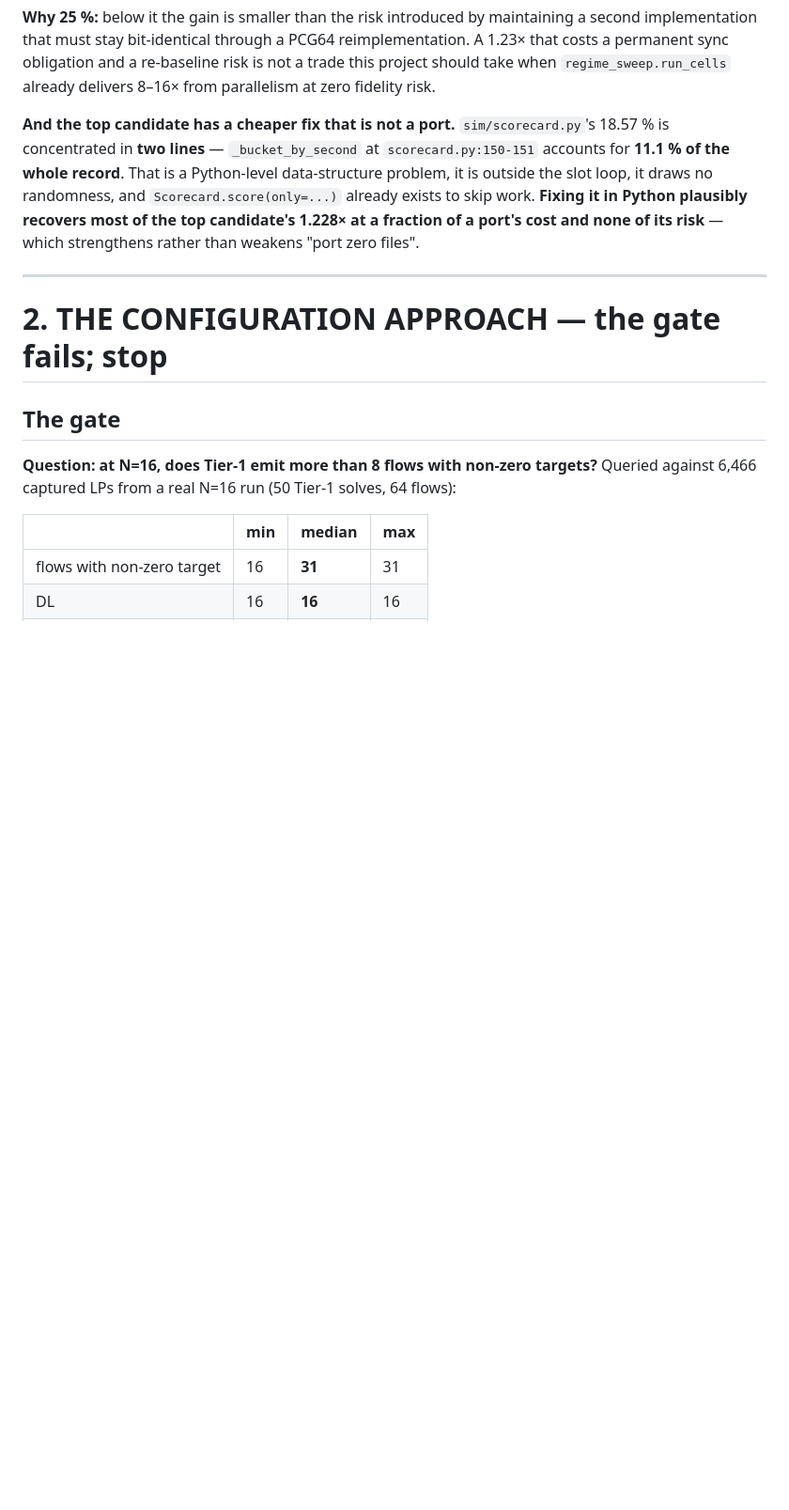
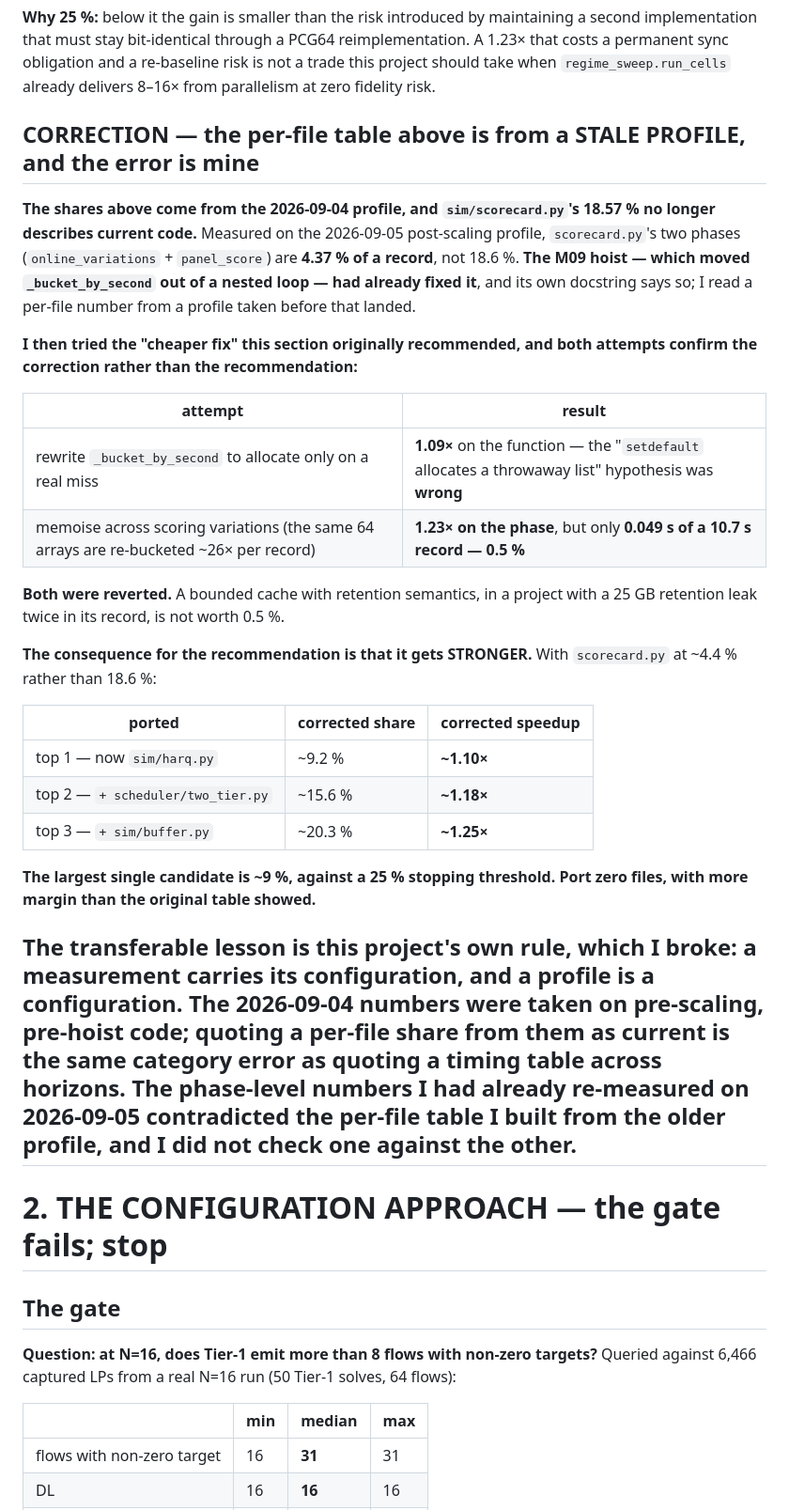
Before and after one commit to rahulnetsc/5g-qos-stack-personal, a Markdown page: docs/c-port-and-configuration-analysis.md, the part around the change. Shown at 94% size. GitHub-like rendering; blank space fills up the shorter version.

Commit message:
Correct the PDCCH attribution, and withdraw the _bucket_by_second recommendation as based on a stale profile
1. THE PDCCH BOUND DOES NOT BIND, so its agreement with G10's boundary at 8
was coincidental. Measured CCE utilisation is 9.4% / 7.6% / 7.3% at N=8/16/32
while UL PRB sits at 93% throughout. The 32 CCE / AL 4 = 8 arithmetic is
correct; the constraint is simply never reached. A banner says so at the top
of the regime map and H1's row is corrected in place rather than left
standing.

AND THE BOUNDARY'S REAL CAUSE IS SUPPORTED BY DATA, not left open: the
cold-start lock-out. Under the attach path n_never_granted goes to 0 at
every fleet size on every arm and seed, including N=16 where Reservation was
4/1/3 and TwoTier 1/1/2. A change that touches only BSR state cannot move a
PDCCH or PRB limit, so the boundary was never a hard resource bound. It also
explains PF admitting more: PF starves nobody at any N, having no ranking
tier that reads the per-LCG array.

2. THE _bucket_by_second RECOMMENDATION IS WITHDRAWN, AND THE ERROR IS MINE.
The per-file table came from the 2026-09-04 profile, and scorecard.py's
18.57% no longer describes current code -- on the 2026-09-05 post-scaling
profile its two phases are 4.37% of a record. The M09 hoist had already
fixed it, and its own docstring says so; I read a per-file number from a
profile taken before that landed.

Both attempted fixes confirm the correction rather than the recommendation:
rewriting the loop to allocate only on a real miss bought 1.09x (the
"setdefault allocates a throwaway list" hypothesis was wrong), and memoising
across scoring variations -- the same 64 arrays are re-bucketed ~26x per
record -- bought 1.23x on the phase but only 0.049 s of a 10.7 s record,
0.5%. BOTH REVERTED: a bounded cache with retention semantics is not worth
0.5% in a project with a 25 GB retention leak twice in its record.

The consequence is that "port zero files" gets STRONGER. With scorecard.py
at ~4.4%, the largest single candidate is sim/harq.py at ~9.2% buying ~1.10x,
against a 25% stopping threshold.

The transferable lesson is this project's own rule, which I broke: a
measurement carries its configuration, and a profile is a configuration. The
phase-level numbers I had already re-measured on 2026-09-05 contradicted the
per-file table I built from the older profile, and I did not check one
against the other.

Co-Authored-By: Claude Opus 5 (1M context) <noreply@anthropic.com>

```diff
--- a/docs/c-port-and-configuration-analysis.md
+++ b/docs/c-port-and-configuration-analysis.md
@@ -80,15 +80,46 @@ re-baseline risk is not a trade this project should take when
 `regime_sweep.run_cells` already delivers 8–16× from parallelism at zero
 fidelity risk.
 
-**And the top candidate has a cheaper fix that is not a port.**
-`sim/scorecard.py`'s 18.57 % is concentrated in **two lines** —
-`_bucket_by_second` at `scorecard.py:150-151` accounts for **11.1 % of the
-whole record**. That is a Python-level data-structure problem, it is outside
-the slot loop, it draws no randomness, and `Scorecard.score(only=...)`
-already exists to skip work. **Fixing it in Python plausibly recovers most
-of the top candidate's 1.228× at a fraction of a port's cost and none of its
-risk** — which strengthens rather than weakens "port zero files".
+## CORRECTION — the per-file table above is from a STALE PROFILE, and the error is mine
 
+**The shares above come from the 2026-09-04 profile, and `sim/scorecard.py`'s
+18.57 % no longer describes current code.** Measured on the 2026-09-05
+post-scaling profile, `scorecard.py`'s two phases (`online_variations` +
+`panel_score`) are **4.37 % of a record**, not 18.6 %. **The M09 hoist —
+which moved `_bucket_by_second` out of a nested loop — had already fixed
+it**, and its own docstring says so; I read a per-file number from a profile
+taken before that landed.
+
+**I then tried the "cheaper fix" this section originally recommended, and
+both attempts confirm the correction rather than the recommendation:**
+
+| attempt | result |
+|---|---|
+| rewrite `_bucket_by_second` to allocate only on a real miss | **1.09×** on the function — the "`setdefault` allocates a throwaway list" hypothesis was **wrong** |
+| memoise across scoring variations (the same 64 arrays are re-bucketed ~26× per record) | **1.23× on the phase**, but only **0.049 s of a 10.7 s record — 0.5 %** |
+
+**Both were reverted.** A bounded cache with retention semantics, in a
+project with a 25 GB retention leak twice in its record, is not worth 0.5 %.
+
+**The consequence for the recommendation is that it gets STRONGER.** With
+`scorecard.py` at ~4.4 % rather than 18.6 %:
+
+| ported | corrected share | corrected speedup |
+|---|---|---|
+| top 1 — now `sim/harq.py` | ~9.2 % | **~1.10×** |
+| top 2 — `+ scheduler/two_tier.py` | ~15.6 % | **~1.18×** |
+| top 3 — `+ sim/buffer.py` | ~20.3 % | **~1.25×** |
+
+**The largest single candidate is ~9 %, against a 25 % stopping threshold.
+Port zero files, with more margin than the original table showed.**
+
+**The transferable lesson is this project's own rule, which I broke:** a
+measurement carries its configuration, and a profile is a configuration. The
+2026-09-04 numbers were taken on pre-scaling, pre-hoist code; quoting a
+per-file share from them as current is the same category error as quoting a
+timing table across horizons. **The phase-level numbers I had already
+re-measured on 2026-09-05 contradicted the per-file table I built from the
+older profile, and I did not check one against the other.**
 ---
 
 # 2. THE CONFIGURATION APPROACH — the gate fails; stop
```
Also changed, not shown: docs/wp9-regime-map.md (+18 -1 lines).
